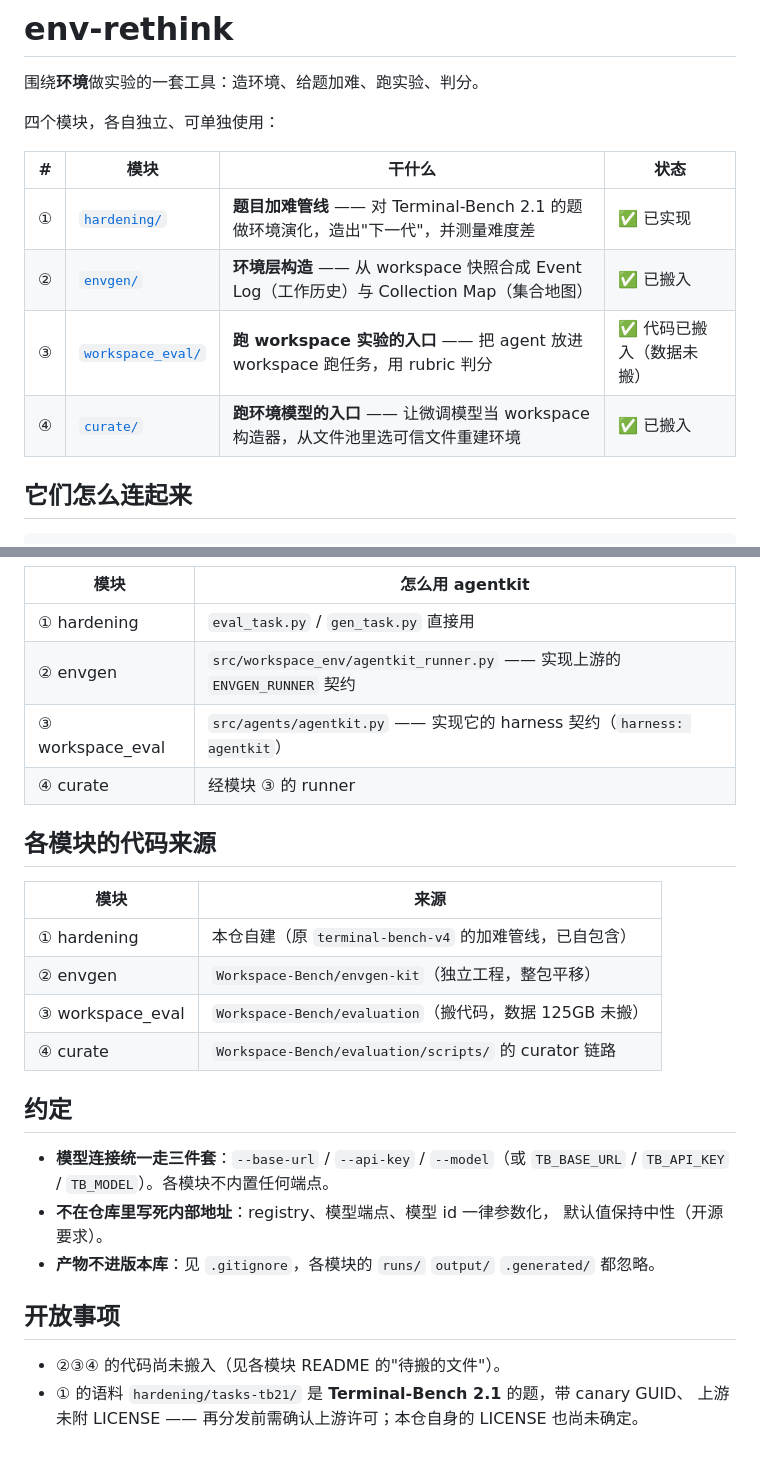
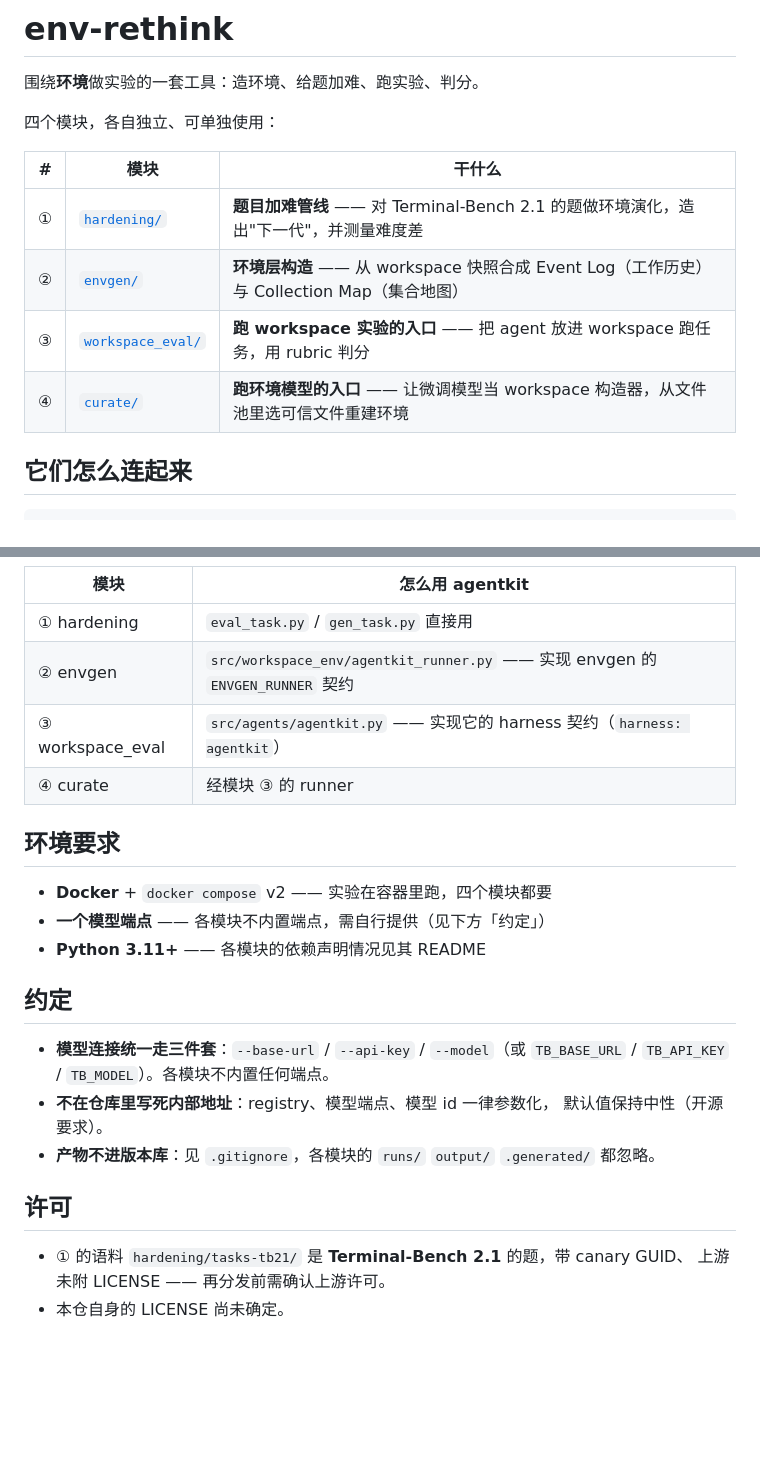
Before and after one commit to theseus-labs-rsi/Env-Rethink, a Markdown page: README.md, 2 parts joined by grey strips. Rendered like a GitHub page; blank space fills up the shorter version.

Commit message:
docs: update README for detailed project introduction

```diff
--- a/README.md
+++ b/README.md
@@ -4,12 +4,12 @@
 
 四个模块，各自独立、可单独使用：
 
-| # | 模块 | 干什么 | 状态 |
-|---|---|---|---|
-| ① | [`hardening/`](hardening/) | **题目加难管线** —— 对 Terminal-Bench 2.1 的题做环境演化，造出"下一代"，并测量难度差 | ✅ 已实现 |
-| ② | [`envgen/`](envgen/) | **环境层构造** —— 从 workspace 快照合成 Event Log（工作历史）与 Collection Map（集合地图） | ✅ 已搬入 |
-| ③ | [`workspace_eval/`](workspace_eval/) | **跑 workspace 实验的入口** —— 把 agent 放进 workspace 跑任务，用 rubric 判分 | ✅ 代码已搬入（数据未搬） |
-| ④ | [`curate/`](curate/) | **跑环境模型的入口** —— 让微调模型当 workspace 构造器，从文件池里选可信文件重建环境 | ✅ 已搬入 |
+| # | 模块 | 干什么 |
+|---|---|---|
+| ① | [`hardening/`](hardening/) | **题目加难管线** —— 对 Terminal-Bench 2.1 的题做环境演化，造出"下一代"，并测量难度差 |
+| ② | [`envgen/`](envgen/) | **环境层构造** —— 从 workspace 快照合成 Event Log（工作历史）与 Collection Map（集合地图） |
+| ③ | [`workspace_eval/`](workspace_eval/) | **跑 workspace 实验的入口** —— 把 agent 放进 workspace 跑任务，用 rubric 判分 |
+| ④ | [`curate/`](curate/) | **跑环境模型的入口** —— 让微调模型当 workspace 构造器，从文件池里选可信文件重建环境 |
 
 ## 它们怎么连起来
 
@@ -47,18 +47,15 @@
 | 模块 | 怎么用 agentkit |
 |---|---|
 | ① hardening | `eval_task.py` / `gen_task.py` 直接用 |
-| ② envgen | `src/workspace_env/agentkit_runner.py` —— 实现上游的 `ENVGEN_RUNNER` 契约 |
+| ② envgen | `src/workspace_env/agentkit_runner.py` —— 实现 envgen 的 `ENVGEN_RUNNER` 契约 |
 | ③ workspace_eval | `src/agents/agentkit.py` —— 实现它的 harness 契约（`harness: agentkit`） |
 | ④ curate | 经模块 ③ 的 runner |
 
-## 各模块的代码来源
+## 环境要求
 
-| 模块 | 来源 |
-|---|---|
-| ① hardening | 本仓自建（原 `terminal-bench-v4` 的加难管线，已自包含） |
-| ② envgen | `Workspace-Bench/envgen-kit`（独立工程，整包平移） |
-| ③ workspace_eval | `Workspace-Bench/evaluation`（搬代码，数据 125GB 未搬） |
-| ④ curate | `Workspace-Bench/evaluation/scripts/` 的 curator 链路 |
+- **Docker** + `docker compose` v2 —— 实验在容器里跑，四个模块都要
+- **一个模型端点** —— 各模块不内置端点，需自行提供（见下方「约定」）
+- **Python 3.11+** —— 各模块的依赖声明情况见其 README
 
 ## 约定
 
@@ -68,8 +65,8 @@
   默认值保持中性（开源要求）。
 - **产物不进版本库**：见 `.gitignore`，各模块的 `runs/` `output/` `.generated/` 都忽略。
 
-## 开放事项
+## 许可
 
-- ②③④ 的代码尚未搬入（见各模块 README 的"待搬的文件"）。
 - ① 的语料 `hardening/tasks-tb21/` 是 **Terminal-Bench 2.1** 的题，带 canary GUID、
-  上游未附 LICENSE —— 再分发前需确认上游许可；本仓自身的 LICENSE 也尚未确定。
+  上游未附 LICENSE —— 再分发前需确认上游许可。
+- 本仓自身的 LICENSE 尚未确定。
```
Also changed, not shown: envgen/README.md (+2 -2 lines), workspace_eval/README.md (+13 -15 lines).
